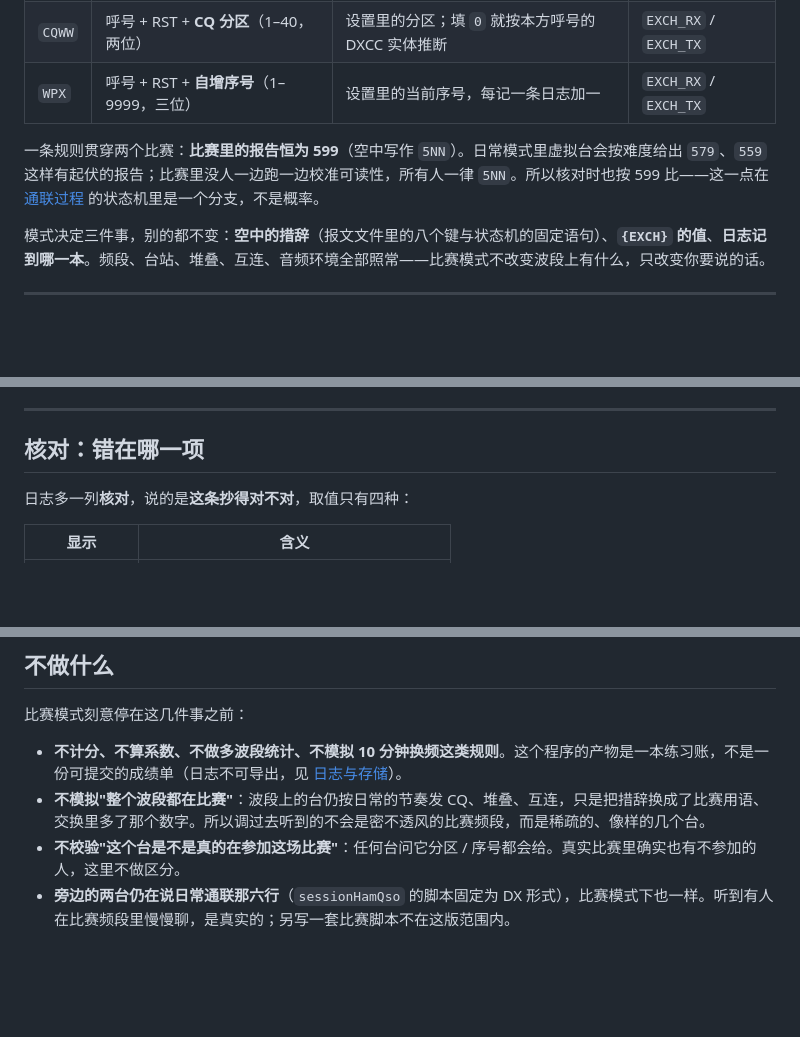
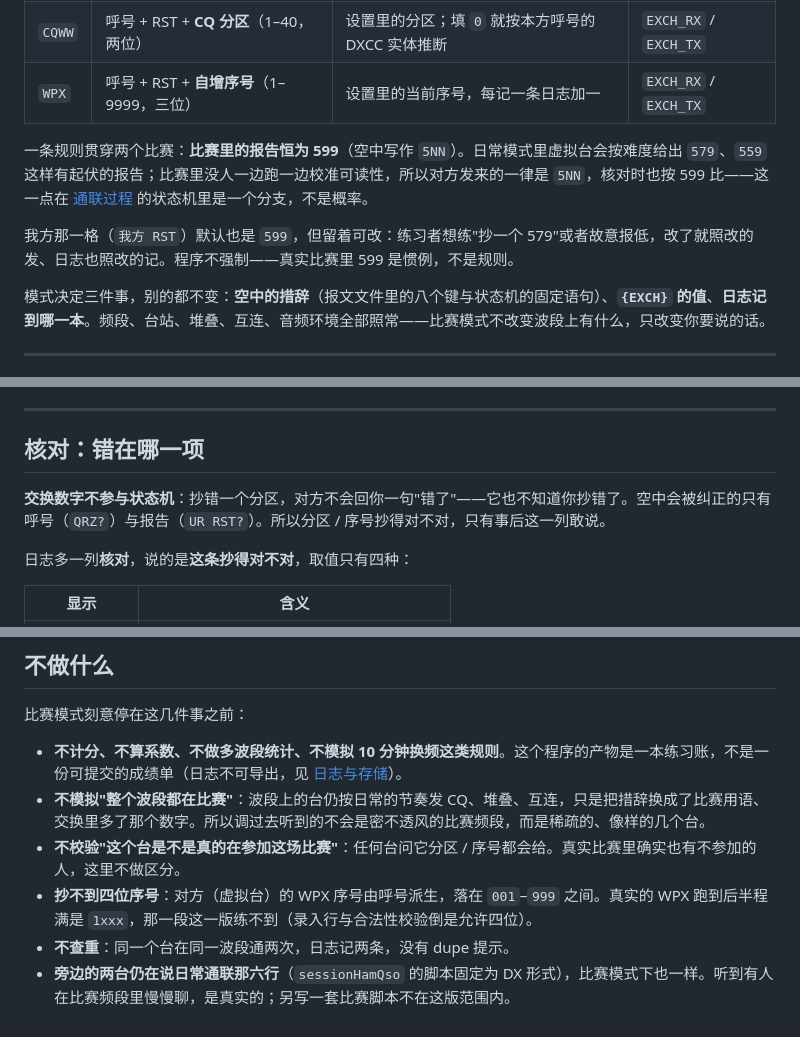
Before and after one commit to LYZhelloworld/cw-qso-trainer, a Markdown page: doc/CONTEST.md, 3 parts joined by grey strips. Rendered like a GitHub page; blank space fills up the shorter version.

Commit message:
文档校正：我方 RST 可改、核对不反向影响通联、交换数字不参与状态机

```diff
--- a/doc/CONTEST.md
+++ b/doc/CONTEST.md
@@ -15,7 +15,9 @@
 | `CQWW` | 呼号 + RST + **CQ 分区**（1–40，两位） | 设置里的分区；填 `0` 就按本方呼号的 DXCC 实体推断 | `EXCH_RX` / `EXCH_TX` |
 | `WPX` | 呼号 + RST + **自增序号**（1–9999，三位） | 设置里的当前序号，每记一条日志加一 | `EXCH_RX` / `EXCH_TX` |
 
-一条规则贯穿两个比赛：**比赛里的报告恒为 599**（空中写作 `5NN`）。日常模式里虚拟台会按难度给出 `579`、`559` 这样有起伏的报告；比赛里没人一边跑一边校准可读性，所有人一律 `5NN`。所以核对时也按 599 比——这一点在 [通联过程](./QSO-PROTOCOL.md) 的状态机里是一个分支，不是概率。
+一条规则贯穿两个比赛：**比赛里的报告恒为 599**（空中写作 `5NN`）。日常模式里虚拟台会按难度给出 `579`、`559` 这样有起伏的报告；比赛里没人一边跑一边校准可读性，所以对方发来的一律是 `5NN`，核对时也按 599 比——这一点在 [通联过程](./QSO-PROTOCOL.md) 的状态机里是一个分支，不是概率。
+
+我方那一格（`我方 RST`）默认也是 `599`，但留着可改：练习者想练"抄一个 579"或者故意报低，改了就照改的发、日志也照改的记。程序不强制——真实比赛里 599 是惯例，不是规则。
 
 模式决定三件事，别的都不变：**空中的措辞**（报文文件里的八个键与状态机的固定语句）、**`{EXCH}` 的值**、**日志记到哪一本**。频段、台站、堆叠、互连、音频环境全部照常——比赛模式不改变波段上有什么，只改变你要说的话。
 
@@ -76,6 +78,8 @@
 
 ## 核对：错在哪一项
 
+**交换数字不参与状态机**：抄错一个分区，对方不会回你一句"错了"——它也不知道你抄错了。空中会被纠正的只有呼号（`QRZ?`）与报告（`UR RST?`）。所以分区 / 序号抄得对不对，只有事后这一列敢说。
+
 日志多一列**核对**，说的是**这条抄得对不对**，取值只有四种：
 
 | 显示 | 含义 |
@@ -126,4 +130,6 @@
 - **不计分、不算系数、不做多波段统计、不模拟 10 分钟换频这类规则**。这个程序的产物是一本练习账，不是一份可提交的成绩单（日志不可导出，见 [日志与存储](./LOG.md)）。
 - **不模拟"整个波段都在比赛"**：波段上的台仍按日常的节奏发 CQ、堆叠、互连，只是把措辞换成了比赛用语、交换里多了那个数字。所以调过去听到的不会是密不透风的比赛频段，而是稀疏的、像样的几个台。
 - **不校验"这个台是不是真的在参加这场比赛"**：任何台问它分区 / 序号都会给。真实比赛里确实也有不参加的人，这里不做区分。
+- **抄不到四位序号**：对方（虚拟台）的 WPX 序号由呼号派生，落在 `001`–`999` 之间。真实的 WPX 跑到后半程满是 `1xxx`，那一段这一版练不到（录入行与合法性校验倒是允许四位）。
+- **不查重**：同一个台在同一波段通两次，日志记两条，没有 dupe 提示。
 - **旁边的两台仍在说日常通联那六行**（`sessionHamQso` 的脚本固定为 DX 形式），比赛模式下也一样。听到有人在比赛频段里慢慢聊，是真实的；另写一套比赛脚本不在这版范围内。
```
Also changed, not shown: doc/UI.md (+2 -1 lines).
